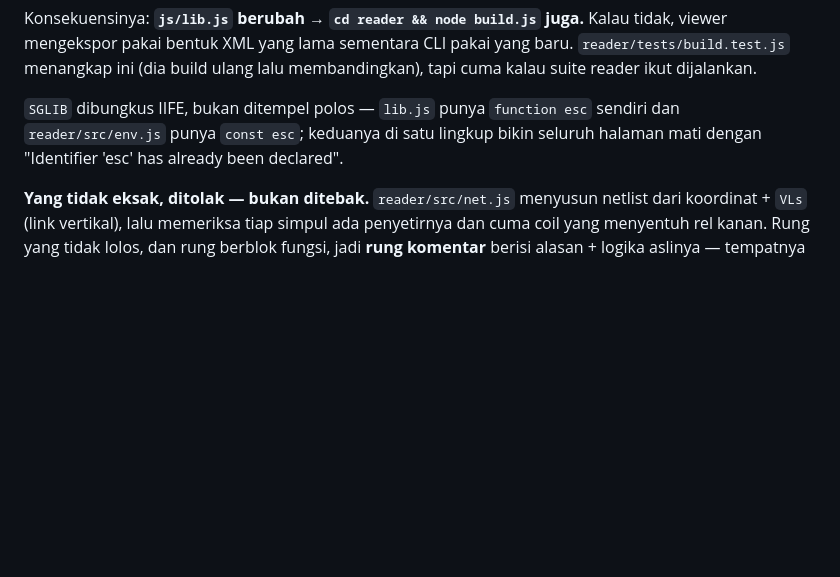
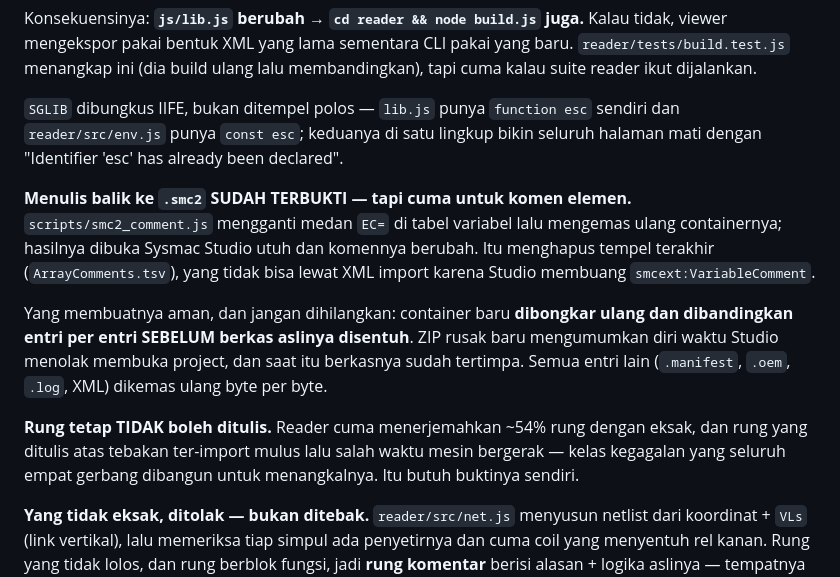
Before and after one commit to Dennych123/sysmac, a Markdown page: CLAUDE.md, the part around the change. GitHub-like rendering; blank space fills up the shorter version.

Commit message:
Record that writing comments back into a .smc2 works
Studio opened the rewritten project intact and the changed comment shows on the
rung. So the read-only rule is amended where there is now evidence: element
comments can be written back, which retires ArrayComments.tsv - the paste that
XML import could never carry because Studio discards smcext:VariableComment.

The rule still stands for rungs. Reader decodes ~54% exactly, and a guessed rung
imports cleanly and is wrong once the machine moves. That needs its own proof.

Co-Authored-By: Claude Opus 5 <noreply@anthropic.com>

```diff
--- a/CLAUDE.md
+++ b/CLAUDE.md
@@ -443,6 +443,21 @@ membandingkan), tapi cuma kalau suite reader ikut dijalankan.
 sendiri dan `reader/src/env.js` punya `const esc`; keduanya di satu lingkup bikin
 seluruh halaman mati dengan "Identifier 'esc' has already been declared".
 
+**Menulis balik ke `.smc2` SUDAH TERBUKTI — tapi cuma untuk komen elemen.**
+`scripts/smc2_comment.js` mengganti medan `EC=` di tabel variabel lalu mengemas ulang
+containernya; hasilnya dibuka Sysmac Studio utuh dan komennya berubah. Itu menghapus tempel
+terakhir (`ArrayComments.tsv`), yang tidak bisa lewat XML import karena Studio membuang
+`smcext:VariableComment`.
+
+Yang membuatnya aman, dan jangan dihilangkan: container baru **dibongkar ulang dan
+dibandingkan entri per entri SEBELUM berkas aslinya disentuh**. ZIP rusak baru mengumumkan
+diri waktu Studio menolak membuka project, dan saat itu berkasnya sudah tertimpa. Semua entri
+lain (`.manifest`, `.oem`, `.log`, XML) dikemas ulang byte per byte.
+
+**Rung tetap TIDAK boleh ditulis.** Reader cuma menerjemahkan ~54% rung dengan eksak, dan rung
+yang ditulis atas tebakan ter-import mulus lalu salah waktu mesin bergerak — kelas kegagalan
+yang seluruh empat gerbang dibangun untuk menangkalnya. Itu butuh buktinya sendiri.
+
 **Yang tidak eksak, ditolak — bukan ditebak.** `reader/src/net.js` menyusun
 netlist dari koordinat + `VLs` (link vertikal), lalu memeriksa tiap simpul ada
 penyetirnya dan cuma coil yang menyentuh rel kanan. Rung yang tidak lolos, dan
```
